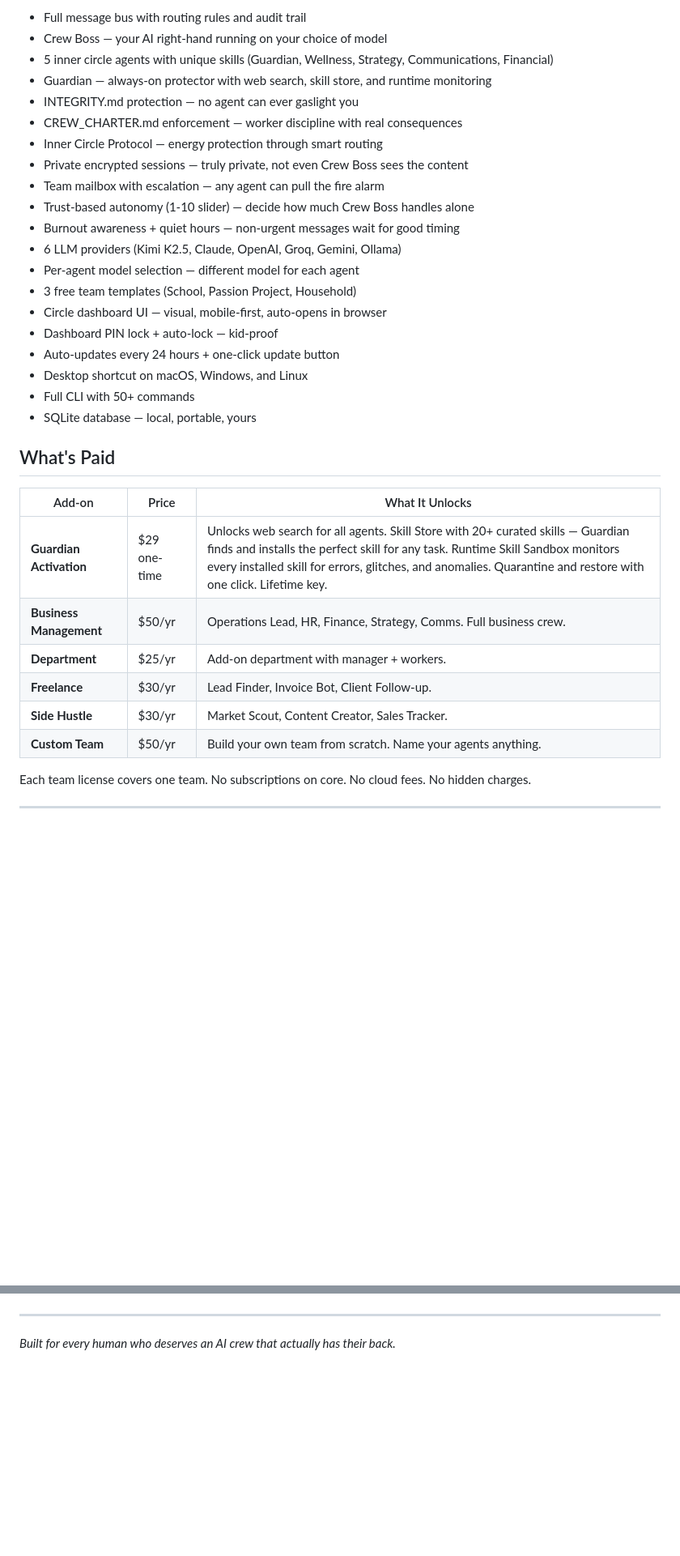
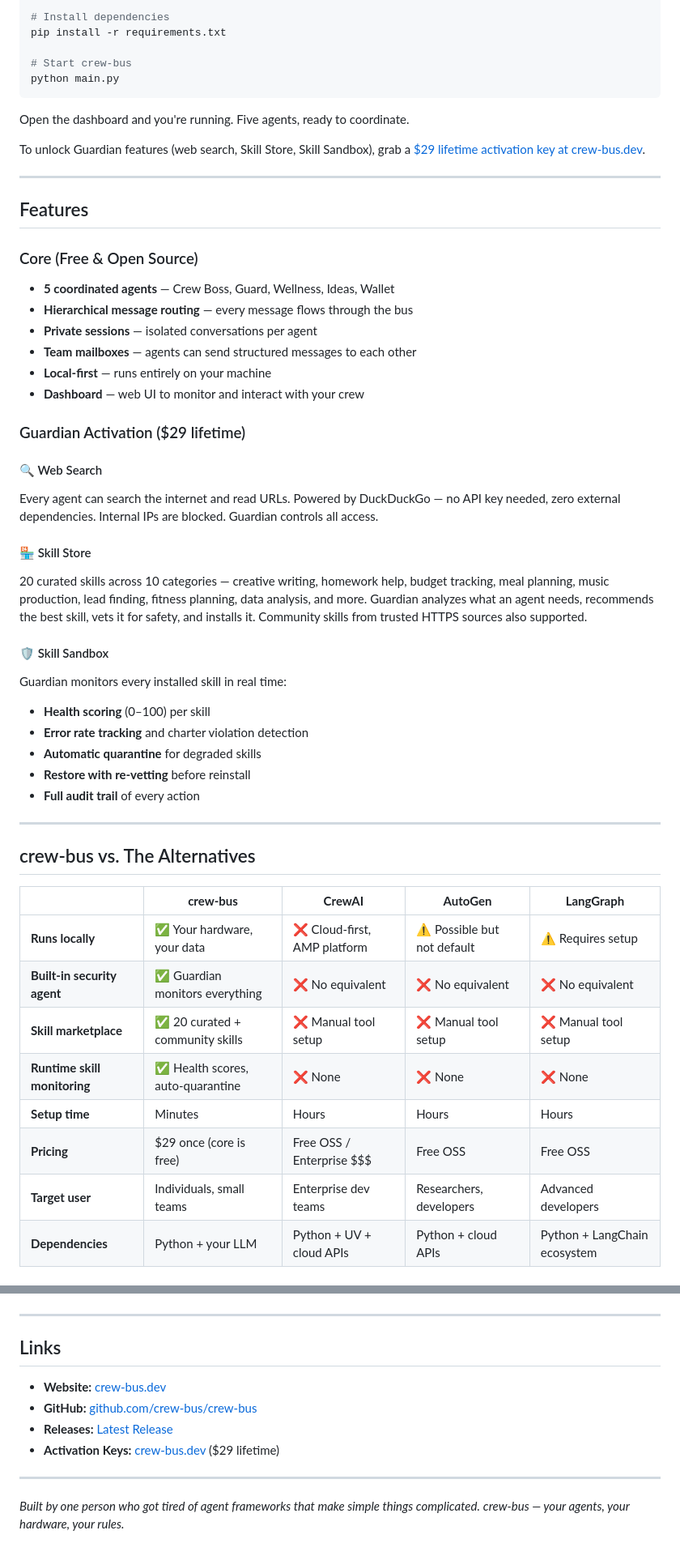
Before and after one commit to crew-bus/crew-bus, a Markdown page: README.md, 2 parts joined by grey strips. Shown at 81% size. Rendered like a GitHub page; blank space fills up the shorter version.

````diff
--- a/README.md
+++ b/README.md
@@ -113,34 +60,55 @@ Everything that matters is free. Forever. MIT License.
 
-- Full message bus with routing rules and audit trail
-- Crew Boss — your AI right-hand running on your choice of model
-- 5 inner circle agents with unique skills (Guardian, Wellness, Strategy, Communications, Financial)
-- Guardian — always-on protector with web search, skill store, and runtime monitoring
-- INTEGRITY.md protection — no agent can ever gaslight you
-- CREW_CHARTER.md enforcement — worker discipline with real consequences
-- Inner Circle Protocol — energy protection through smart routing
-- Private encrypted sessions — truly private, not even Crew Boss sees the content
-- Team mailbox with escalation — any agent can pull the fire alarm
-- Trust-based autonomy (1-10 slider) — decide how much Crew Boss handles alone
-- Burnout awareness + quiet hours — non-urgent messages wait for good timing
-- 6 LLM providers (Kimi K2.5, Claude, OpenAI, Groq, Gemini, Ollama)
-- Per-agent model selection — different model for each agent
-- 3 free team templates (School, Passion Project, Household)
-- Circle dashboard UI — visual, mobile-first, auto-opens in browser
-- Dashboard PIN lock + auto-lock — kid-proof
-- Auto-updates every 24 hours + one-click update button
-- Desktop shortcut on macOS, Windows, and Linux
-- Full CLI with 50+ commands
-- SQLite database — local, portable, yours
+# Install dependencies
+pip install -r requirements.txt
 
-## What's Paid
+# Start crew-bus
+python main.py
+```
 
-| Add-on | Price | What It Unlocks |
-|--------|-------|----------------|
-| **Guardian Activation** | $29 one-time | Unlocks web search for all agents. Skill Store with 20+ curated skills — Guardian finds and installs the perfect skill for any task. Runtime Skill Sandbox monitors every installed skill for errors, glitches, and anomalies. Quarantine and restore with one click. Lifetime key. |
-| **Business Management** | $50/yr | Operations Lead, HR, Finance, Strategy, Comms. Full business crew. |
-| **Department** | $25/yr | Add-on department with manager + workers. |
-| **Freelance** | $30/yr | Lead Finder, Invoice Bot, Client Follow-up. |
-| **Side Hustle** | $30/yr | Market Scout, Content Creator, Sales Tracker. |
-| **Custom Team** | $50/yr | Build your own team from scratch. Name your agents anything. |
+Open the dashboard and you're running. Five agents, ready to coordinate.
 
-Each team license covers one team. No subscriptions on core. No cloud fees. No hidden charges.
+To unlock Guardian features (web search, Skill Store, Skill Sandbox), grab a [$29 lifetime activation key at crew-bus.dev](https://crew-bus.dev).
+
+---
+
+## Features
+
+### Core (Free & Open Source)
+- **5 coordinated agents** — Crew Boss, Guard, Wellness, Ideas, Wallet
+- **Hierarchical message routing** — every message flows through the bus
+- **Private sessions** — isolated conversations per agent
+- **Team mailboxes** — agents can send structured messages to each other
+- **Local-first** — runs entirely on your machine
+- **Dashboard** — web UI to monitor and interact with your crew
+
+### Guardian Activation ($29 lifetime)
+
+#### 🔍 Web Search
+Every agent can search the internet and read URLs. Powered by DuckDuckGo — no API key needed, zero external dependencies. Internal IPs are blocked. Guardian controls all access.
+
+#### 🏪 Skill Store
+20 curated skills across 10 categories — creative writing, homework help, budget tracking, meal planning, music production, lead finding, fitness planning, data analysis, and more. Guardian analyzes what an agent needs, recommends the best skill, vets it for safety, and installs it. Community skills from trusted HTTPS sources also supported.
+
+#### 🛡️ Skill Sandbox
+Guardian monitors every installed skill in real time:
+- **Health scoring** (0–100) per skill
+- **Error rate tracking** and charter violation detection
+- **Automatic quarantine** for degraded skills
+- **Restore with re-vetting** before reinstall
+- **Full audit trail** of every action
+
+---
+
+## crew-bus vs. The Alternatives
+
+| | **crew-bus** | **CrewAI** | **AutoGen** | **LangGraph** |
+|---|---|---|---|---|
+| **Runs locally** | ✅ Your hardware, your data | ❌ Cloud-first, AMP platform | ⚠️ Possible but not default | ⚠️ Requires setup |
+| **Built-in security agent** | ✅ Guardian monitors everything | ❌ No equivalent | ❌ No equivalent | ❌ No equivalent |
+| **Skill marketplace** | ✅ 20 curated + community skills | ❌ Manual tool setup | ❌ Manual tool setup | ❌ Manual tool setup |
+| **Runtime skill monitoring** | ✅ Health scores, auto-quarantine | ❌ None | ❌ None | ❌ None |
+| **Setup time** | Minutes | Hours | Hours | Hours |
+| **Pricing** | $29 once (core is free) | Free OSS / Enterprise $$$  | Free OSS | Free OSS |
+| **Target user** | Individuals, small teams | Enterprise dev teams | Researchers, developers | Advanced developers |
+| **Dependencies** | Python + your LLM | Python + UV + cloud APIs | Python + cloud APIs | Python + LangChain ecosystem |
+
@@ -259,4 +196,14 @@ MIT — do whatever you want with it.
 
 ---
 
-*Built for every human who deserves an AI crew that actually has their back.*
+## Links
+
+- **Website:** [crew-bus.dev](https://crew-bus.dev)
+- **GitHub:** [github.com/crew-bus/crew-bus](https://github.com/crew-bus/crew-bus)
+- **Releases:** [Latest Release](https://github.com/crew-bus/crew-bus/releases/latest)
+- **Activation Keys:** [crew-bus.dev](https://crew-bus.dev) ($29 lifetime)
+
+---
+
+*Built by one person who got tired of agent frameworks that make simple things complicated.*
+*crew-bus — your agents, your hardware, your rules.*
````
Also changed, not shown: other parts of README.md (+91 -175 lines).
